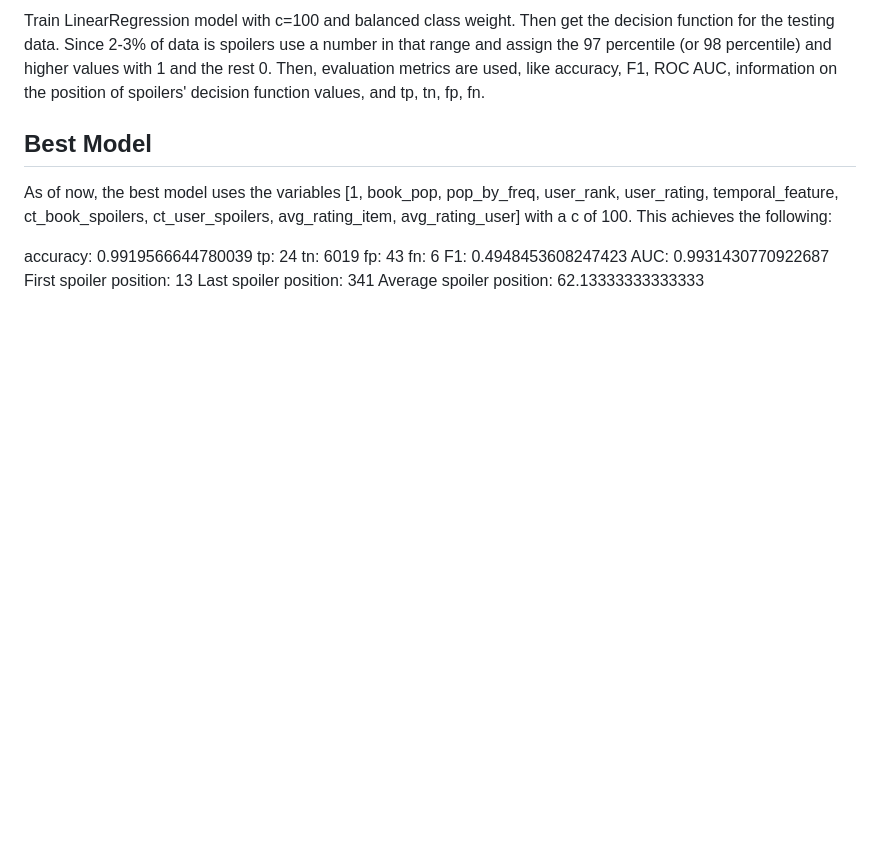
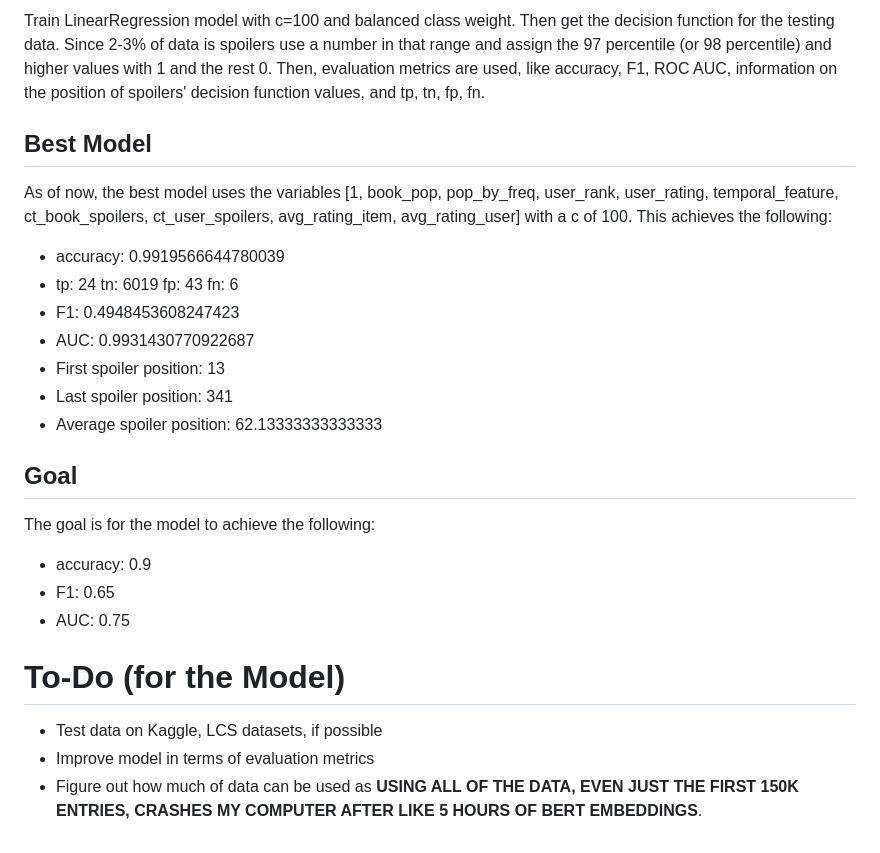
Before and after one commit to TylerLo416/CSE-158-Assignment-2, a Markdown page: joey_model_explanation.md, the part around the change. GitHub-like rendering; blank space fills up the shorter version.

```diff
--- a/joey_model_explanation.md
+++ b/joey_model_explanation.md
@@ -51,10 +51,24 @@ Train LinearRegression model with c=100 and balanced class weight. Then get the
 
 As of now, the best model uses the variables [1, book_pop, pop_by_freq, user_rank, user_rating, temporal_feature, ct_book_spoilers, ct_user_spoilers, avg_rating_item, avg_rating_user] with a c of 100. This achieves the following:
 
-accuracy:  0.9919566644780039
-tp:  24 tn:  6019 fp:  43 fn:  6
-F1:  0.4948453608247423
-AUC: 0.9931430770922687
-First spoiler position:  13
-Last spoiler position:  341
-Average spoiler position:  62.13333333333333
+- accuracy:  0.9919566644780039
+- tp:  24 tn:  6019 fp:  43 fn:  6
+- F1:  0.4948453608247423
+- AUC: 0.9931430770922687
+- First spoiler position:  13
+- Last spoiler position:  341
+- Average spoiler position:  62.13333333333333
+
+## Goal
+
+The goal is for the model to achieve the following:
+
+- accuracy:  0.9
+- F1:  0.65
+- AUC: 0.75
+
+# To-Do (for the Model)
+
+- Test data on Kaggle, LCS datasets, if possible
+- Improve model in terms of evaluation metrics
+- Figure out how much of data can be used as **USING ALL OF THE DATA, EVEN JUST THE FIRST 150K ENTRIES, CRASHES MY COMPUTER AFTER LIKE 5 HOURS OF BERT EMBEDDINGS**.
```
